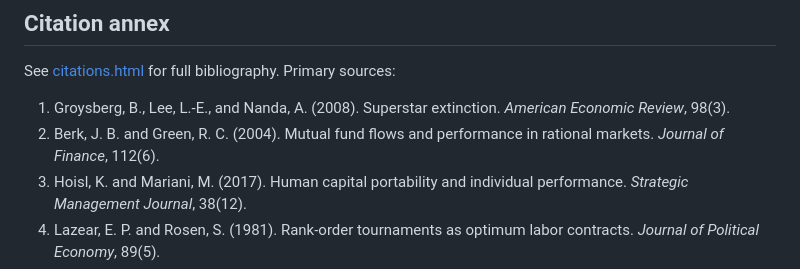
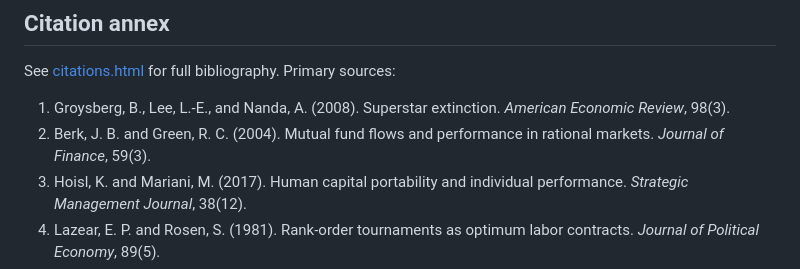
Before and after one commit to rmallorybpc/talent-portability-research, a Markdown page: README.md, the part around the change. GitHub-like rendering.

Commit message:
Potential fix for pull request finding
Co-authored-by: Copilot Autofix powered by AI <175728472+Copilot@users.noreply.github.com>

```diff
--- a/README.md
+++ b/README.md
@@ -44,7 +44,7 @@ No new data was collected for this synthesis. See [METHODS.md](./METHODS.md) for
 See [citations.html](./citations.html) for full bibliography. Primary sources:
 
 1. Groysberg, B., Lee, L.-E., and Nanda, A. (2008). Superstar extinction. *American Economic Review*, 98(3).
-2. Berk, J. B. and Green, R. C. (2004). Mutual fund flows and performance in rational markets. *Journal of Finance*, 112(6).
+2. Berk, J. B. and Green, R. C. (2004). Mutual fund flows and performance in rational markets. *Journal of Finance*, 59(3).
 3. Hoisl, K. and Mariani, M. (2017). Human capital portability and individual performance. *Strategic Management Journal*, 38(12).
 4. Lazear, E. P. and Rosen, S. (1981). Rank-order tournaments as optimum labor contracts. *Journal of Political Economy*, 89(5).
 5. Lucifora, C. and Simmons, R. (2003). Superstar effects in sport. *Journal of Labor Economics*, 21(2).
```
